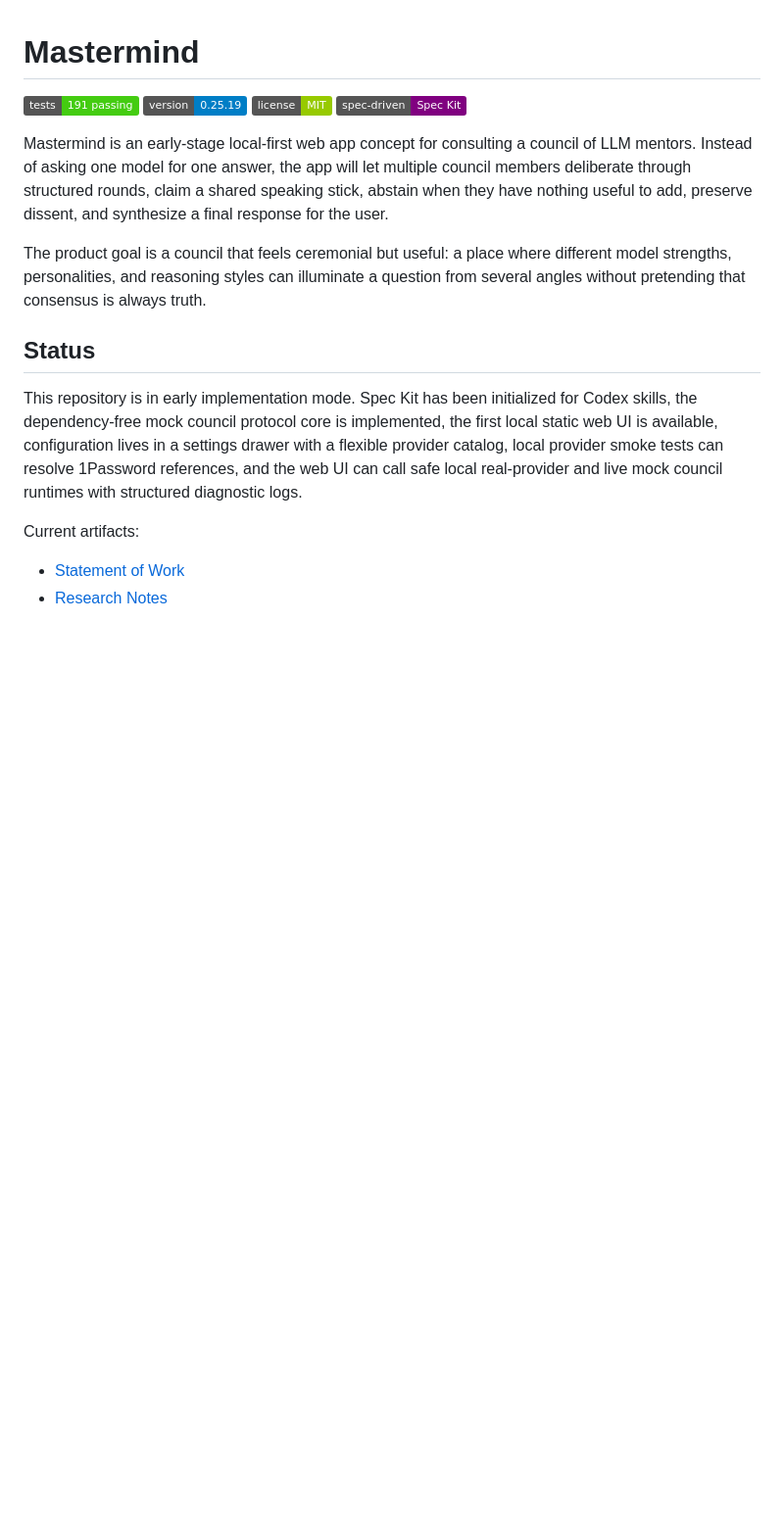
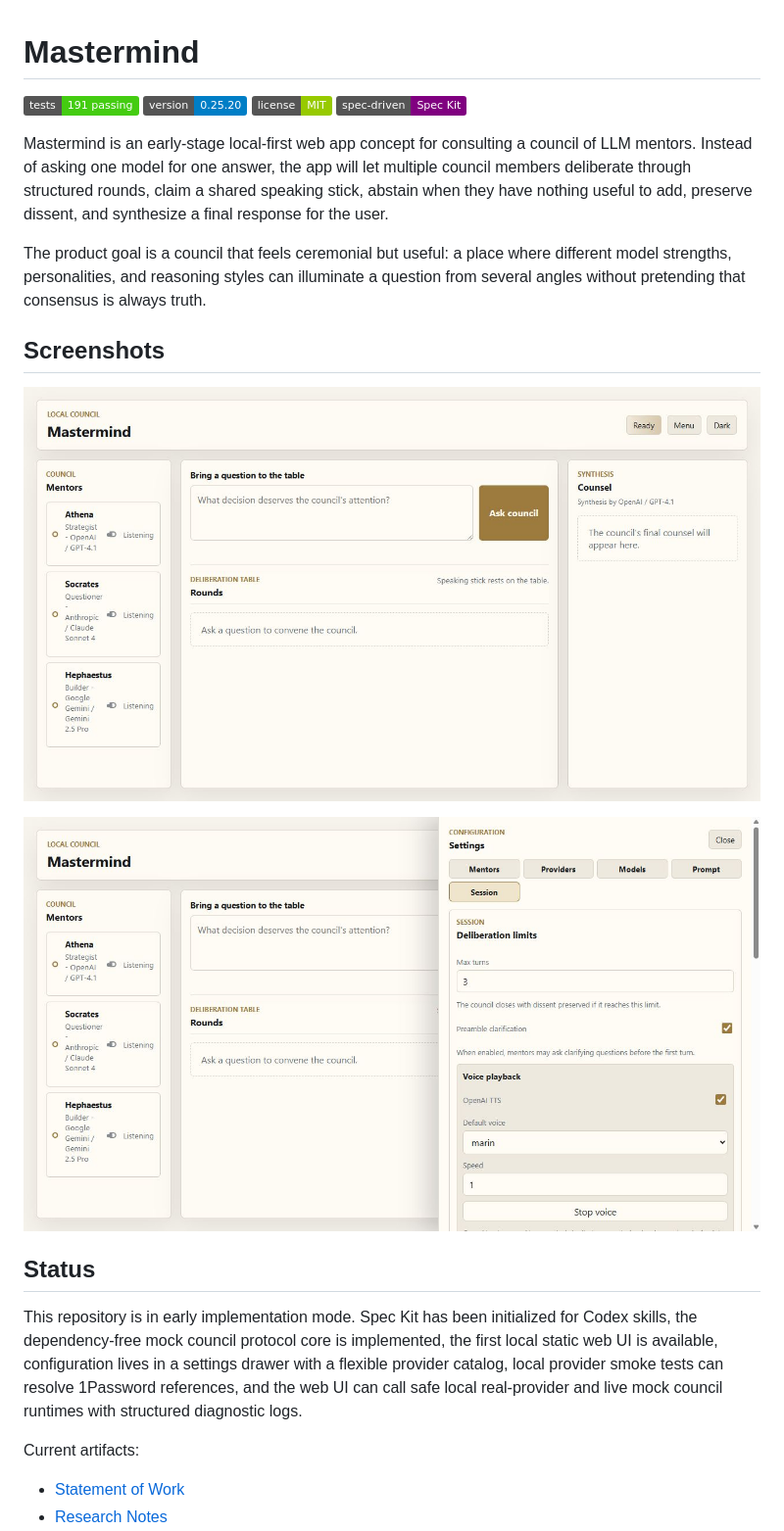
Before and after one commit to stocklidevs/mastermind-council, a Markdown page: README.md, the part around the change. Shown: that part at 98% size. Rendered like a GitHub page; pictures changed too: docs/screenshots/mastermind-council.png (added), docs/screenshots/mastermind-settings.png (added); badges without logos; blank space fills up the shorter version.

Commit message:
Add README screenshots

```diff
--- a/README.md
+++ b/README.md
@@ -1,13 +1,19 @@
 # Mastermind
 
 ![Tests](https://img.shields.io/badge/tests-191%20passing-brightgreen)
-![Version](https://img.shields.io/badge/version-0.25.19-blue)
+![Version](https://img.shields.io/badge/version-0.25.20-blue)
 ![License](https://img.shields.io/badge/license-MIT-green)
 ![Spec Driven](https://img.shields.io/badge/spec--driven-Spec%20Kit-purple)
 
 Mastermind is an early-stage local-first web app concept for consulting a council of LLM mentors. Instead of asking one model for one answer, the app will let multiple council members deliberate through structured rounds, claim a shared speaking stick, abstain when they have nothing useful to add, preserve dissent, and synthesize a final response for the user.
 
 The product goal is a council that feels ceremonial but useful: a place where different model strengths, personalities, and reasoning styles can illuminate a question from several angles without pretending that consensus is always truth.
+
+## Screenshots
+
+![Mastermind council workspace](docs/screenshots/mastermind-council.png)
+
+![Mastermind session settings](docs/screenshots/mastermind-settings.png)
 
 ## Status
 
```
Also changed, not shown: 3 other files.
